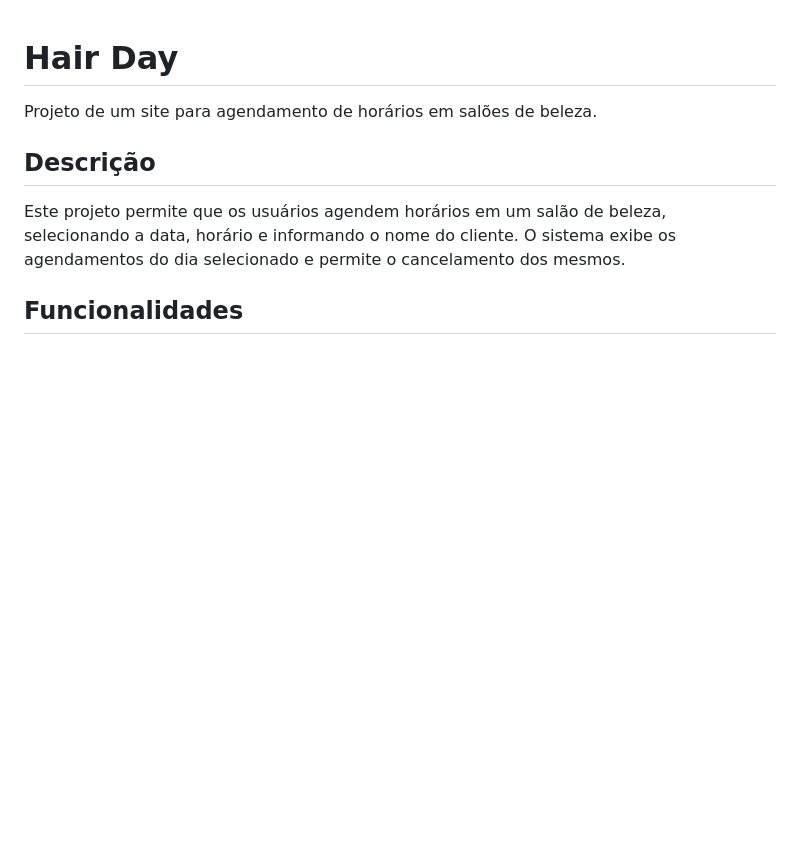
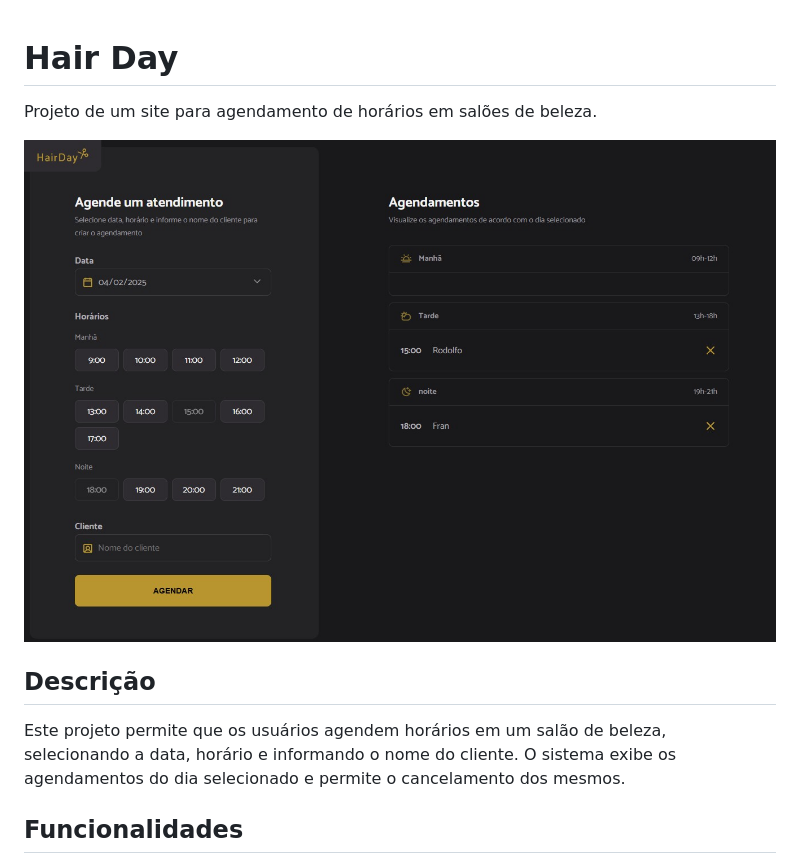
Before and after one commit to rbBaptista/hair-day, a Markdown page: README.md, the part around the change. Drawn GitHub-style; pictures changed too: src/assets/forGitHub.jpg (added); blank space fills up the shorter version.

```diff
--- a/README.md
+++ b/README.md
@@ -3,6 +3,8 @@
 # Hair Day
 
 Projeto de um site para agendamento de horários em salões de beleza.
+
+![Screenshot](/src/assets/forGitHub.jpg)
 
 ## Descrição
 
```
Also changed, not shown: 3 other files.
